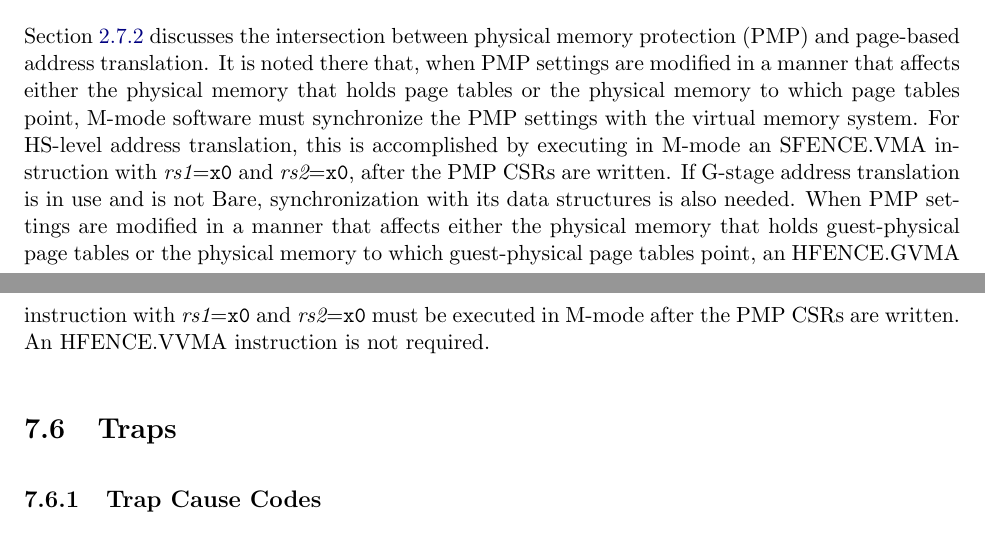
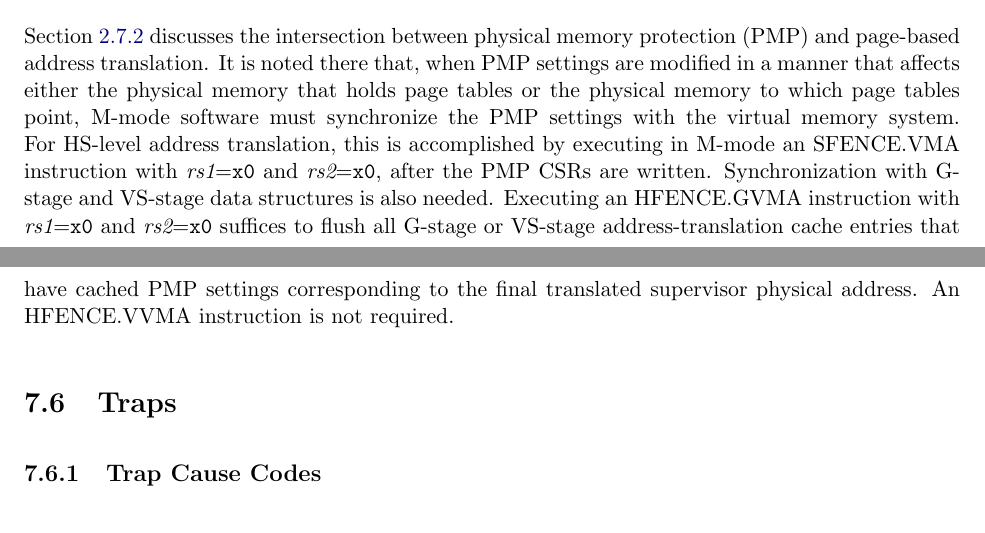
Before and after one commit to riscv/riscv-isa-manual, a LaTeX thesis (src/riscv-privileged.tex, which reads src/hypervisor.tex): two parts of pages 138 and 139 of 149, joined at a grey line, cut so that both start at the same text. Compiled offline with pdfLaTeX.

Commit message:
Hypervisor: use HFENCE.GVMA after PMP write to synchronize VS-enabled-G-disabled (#797)
* Hypervisor: use HFENCE.GVMA after PMP write to synchronize VS-enabled-G-disabled

* specify synchronization with the guest's page tables only in the G-off case

* from @aswaterman

```diff
--- a/src/hypervisor.tex
+++ b/src/hypervisor.tex
@@ -2791,14 +2791,11 @@ the virtual memory system.
 For HS-level address translation, this is accomplished by executing in M-mode
 an SFENCE.VMA instruction with {\em rs1}={\tt x0} and {\em rs2}={\tt x0}, after
 the PMP CSRs are written.
-If G-stage address translation is in use and is not Bare,
-synchronization with its data
-structures is also needed.
-When PMP settings are modified in a manner that affects either the physical
-memory that holds guest-physical page tables or the physical memory to which
-guest-physical page tables point, an HFENCE.GVMA instruction with
-{\em rs1}={\tt x0} and {\em rs2}={\tt x0} must be executed in M-mode after the
-PMP CSRs are written.
+Synchronization with G-stage and VS-stage data structures is also needed.
+Executing an HFENCE.GVMA instruction with {\em rs1}={\tt x0} and
+{\em rs2}={\tt x0} suffices to flush all G-stage or VS-stage
+address-translation cache entries that have cached PMP settings
+corresponding to the final translated supervisor physical address.
 An HFENCE.VVMA instruction is not required.
 
 \section{Traps}
```
